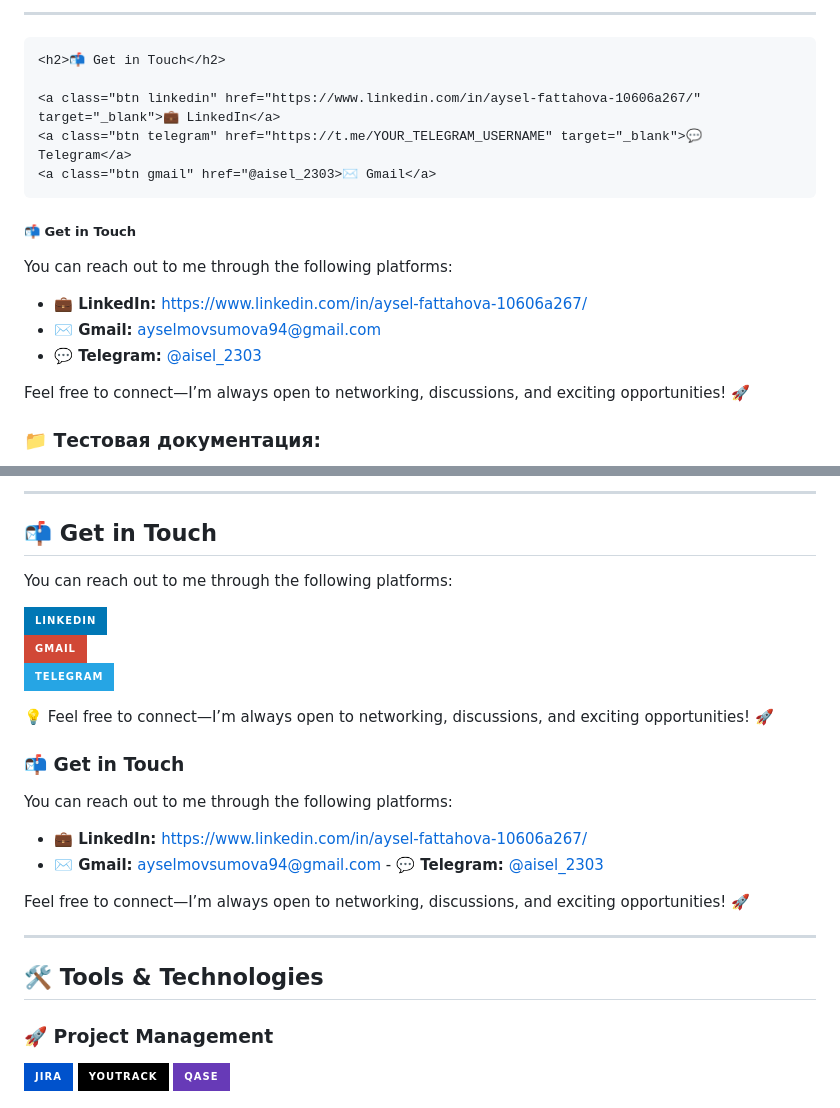
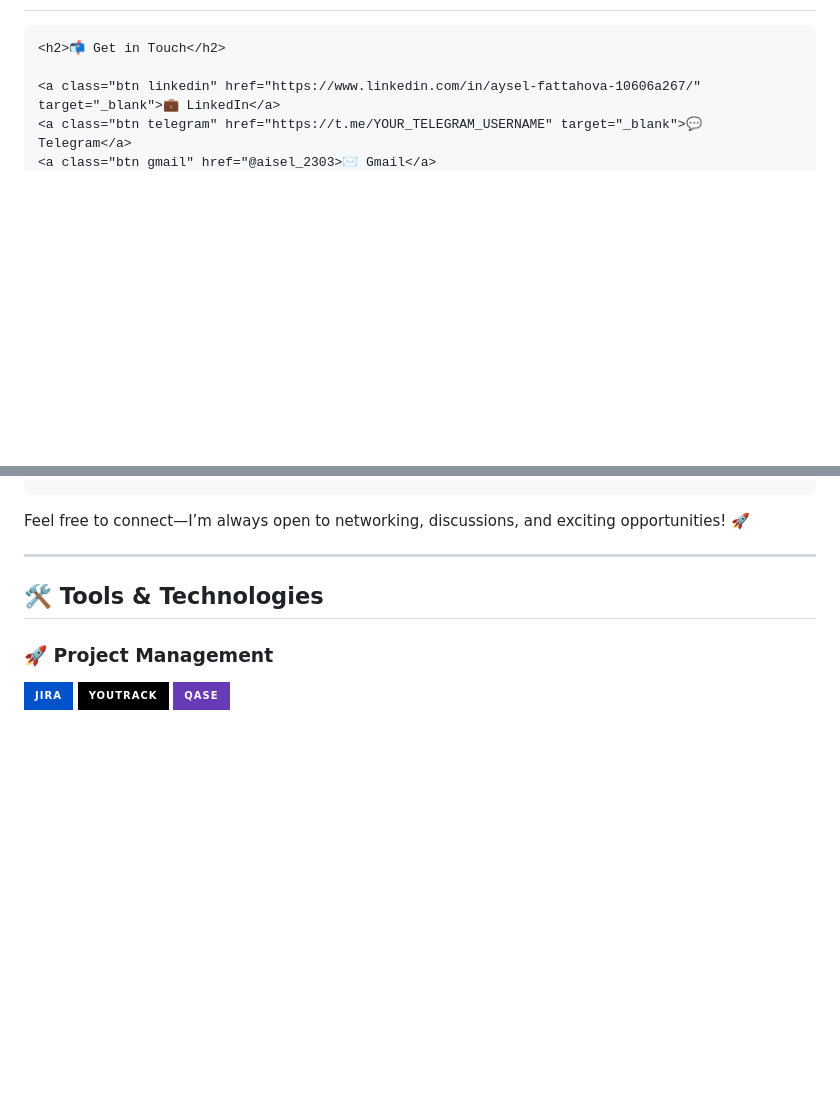
Before and after one commit to Movsumova/movsumova, a Markdown page: README.md, 2 parts joined by grey strips. GitHub-like rendering; badges without logos; blank space fills up the shorter version.

```diff
--- a/README.md
+++ b/README.md
@@ -20,5 +19,5 @@ Currently, I am expanding my expertise by taking the Functional Software Testing
 
----
+
 
 <!DOCTYPE html>
 <html lang="en">
@@ -63,18 +62,3 @@ Currently, I am expanding my expertise by taking the Functional Software Testing
 
 </body>
 </html>
-
-
-##### 📬 Get in Touch
-
-You can reach out to me through the following platforms:
-
-- **💼 LinkedIn:** [https://www.linkedin.com/in/aysel-fattahova-10606a267/](#)
-- **✉️ Gmail:** [ayselmovsumova94@gmail.com](mailto:your.email@gmail.com)
-- **💬 Telegram:** [@aisel_2303](https://t.me/YourTelegramUsername)
-
-Feel free to connect—I’m always open to networking, discussions, and exciting opportunities! 🚀
-
-
-### 📁 Тестовая документация:
-
@@ -114,21 +65,3 @@ Feel free to connect—I’m always open to networking, discussions, and excitin
----
-## 📬 Get in Touch
-
-You can reach out to me through the following platforms:
-
-[![LinkedIn](https://img.shields.io/badge/-LinkedIn-0077B5?style=for-the-badge&logo=linkedin&logoColor=white)](https://www.linkedin.com/in/aysel-fattahova-10606a267/)
-[![Gmail](https://img.shields.io/badge/-Gmail-D14836?style=for-the-badge&logo=gmail&logoColor=white)](mailto:ayselmovsumova94@gmail.com)
-[![Telegram](https://img.shields.io/badge/-Telegram-26A5E4?style=for-the-badge&logo=telegram&logoColor=white)](https://t.me/aisel_2303)
-
-💡 Feel free to connect—I’m always open to networking, discussions, and exciting opportunities! 🚀
-
-
-### 📬 Get in Touch
-
-You can reach out to me through the following platforms:
-
-- **💼 LinkedIn:** [https://www.linkedin.com/in/aysel-fattahova-10606a267/](#)
-- **✉️ Gmail:** [ayselmovsumova94@gmail.com](mailto:your.email@gmail.com)  - **💬 Telegram:** [@aisel_2303](https://t.me/YourTelegramUsername)
 
 Feel free to connect—I’m always open to networking, discussions, and exciting opportunities! 🚀
 
```
Also changed, not shown: other parts of README.md (+0 -34 lines).
